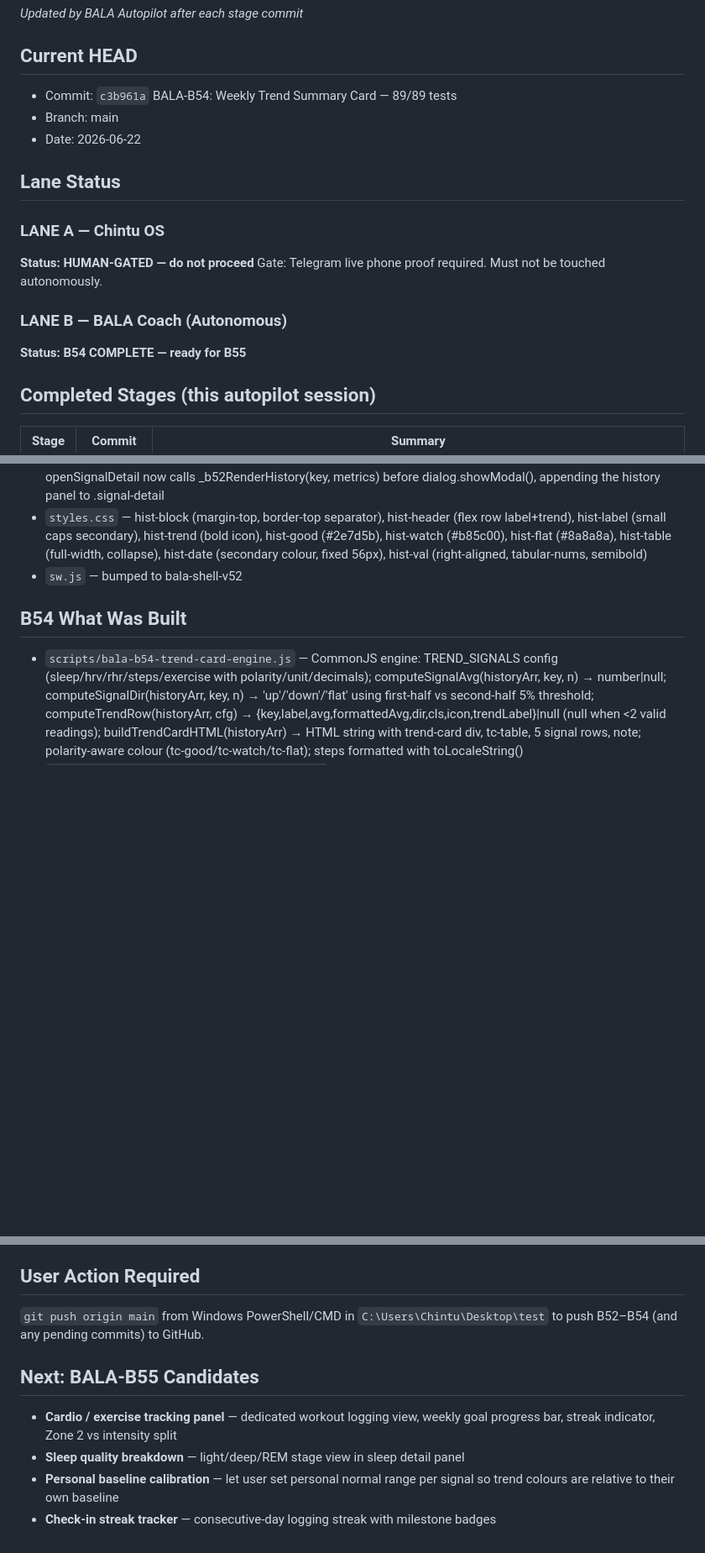
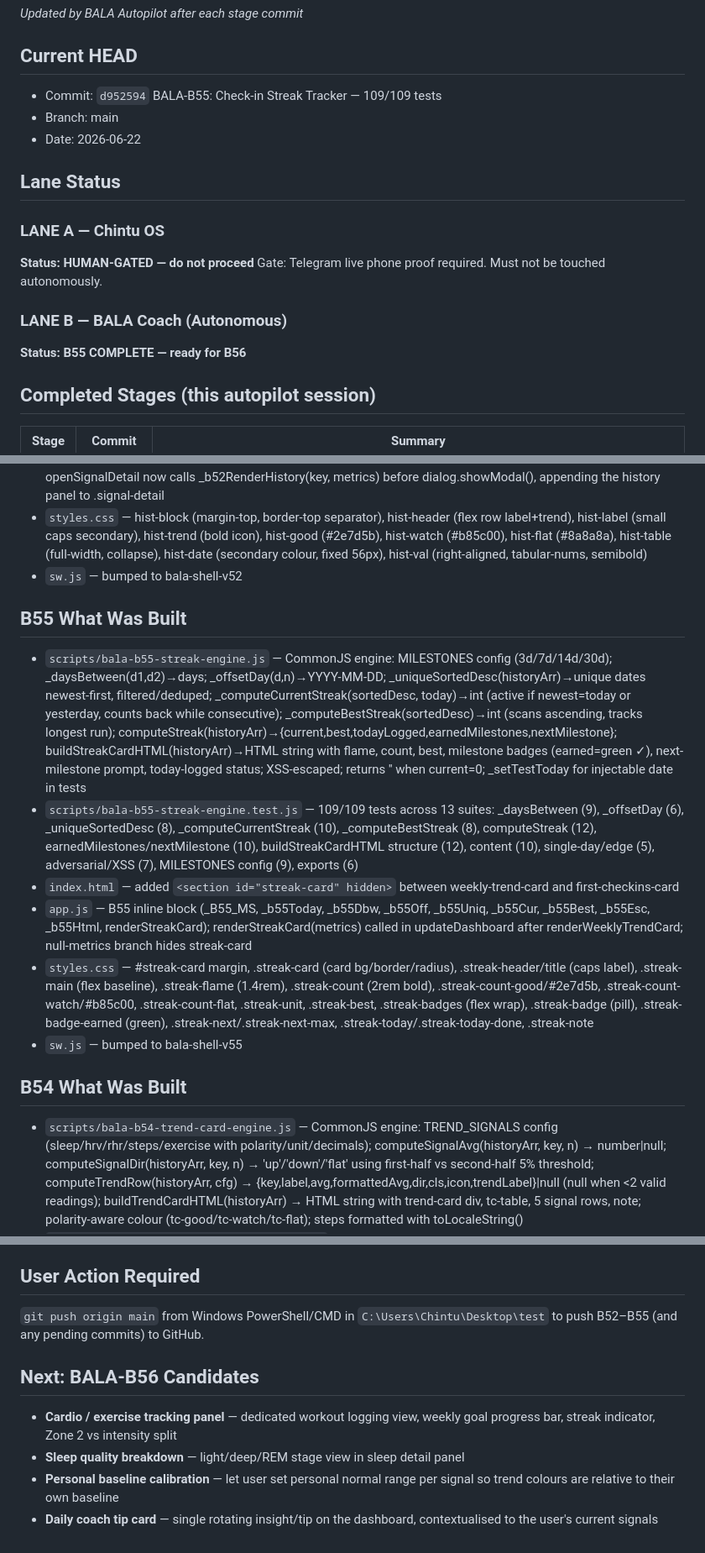
Before and after one commit to VUPPALAPATIDILEEPKUMAR/Bala---The-coach, a Markdown page: PROJECT_AUTOPILOT_STATE.md, 3 parts joined by grey strips. Shown at 84% size. Rendered like a GitHub page; blank space fills up the shorter version.

Commit message:
BALA-B55-state: Update autopilot state — B55 complete, 1729/1729, B56 candidates

```diff
--- a/PROJECT_AUTOPILOT_STATE.md
+++ b/PROJECT_AUTOPILOT_STATE.md
@@ -2,7 +2,7 @@
 _Updated by BALA Autopilot after each stage commit_
 
 ## Current HEAD
-- Commit: `c3b961a` BALA-B54: Weekly Trend Summary Card — 89/89 tests
+- Commit: `d952594` BALA-B55: Check-in Streak Tracker — 109/109 tests
 - Branch: main
 - Date: 2026-06-22
 
@@ -13,7 +13,7 @@ _Updated by BALA Autopilot after each stage commit_
 Gate: Telegram live phone proof required. Must not be touched autonomously.
 
 ### LANE B — BALA Coach (Autonomous)
-**Status: B54 COMPLETE — ready for B55**
+**Status: B55 COMPLETE — ready for B56**
 
 ## Completed Stages (this autopilot session)
 
@@ -39,6 +40,15 @@ Gate: Telegram live phone proof required. Must not be touched autonomously.
 - `app.js` — DEMO_METRICS history entries extended with breathing (brpm) and temperature (°F variation); _SP_POLARITY +breathing:'flat', +temperature:'flat'; _spColor now returns _SP_FLAT when polarity==='flat' (enables grey sparklines for stability signals); renderSparklines rows extended to ['hrv','spo2','breathing','temperature']; B52 inline block (_HK, _HP, _b52Esc, _b52Fmt, _b52Date, _b52Extract, _b52Trend, _b52Table, _b52RenderHistory); openSignalDetail now calls _b52RenderHistory(key, metrics) before dialog.showModal(), appending the history panel to .signal-detail
 - `styles.css` — hist-block (margin-top, border-top separator), hist-header (flex row label+trend), hist-label (small caps secondary), hist-trend (bold icon), hist-good (#2e7d5b), hist-watch (#b85c00), hist-flat (#8a8a8a), hist-table (full-width, collapse), hist-date (secondary colour, fixed 56px), hist-val (right-aligned, tabular-nums, semibold)
 - `sw.js` — bumped to bala-shell-v52
+
+## B55 What Was Built
+
+- `scripts/bala-b55-streak-engine.js` — CommonJS engine: MILESTONES config (3d/7d/14d/30d); _daysBetween(d1,d2)→days; _offsetDay(d,n)→YYYY-MM-DD; _uniqueSortedDesc(historyArr)→unique dates newest-first, filtered/deduped; _computeCurrentStreak(sortedDesc, today)→int (active if newest=today or yesterday, counts back while consecutive); _computeBestStreak(sortedDesc)→int (scans ascending, tracks longest run); computeStreak(historyArr)→{current,best,todayLogged,earnedMilestones,nextMilestone}; buildStreakCardHTML(historyArr)→HTML string with flame, count, best, milestone badges (earned=green ✓), next-milestone prompt, today-logged status; XSS-escaped; returns '' when current=0; _setTestToday for injectable date in tests
+- `scripts/bala-b55-streak-engine.test.js` — 109/109 tests across 13 suites: _daysBetween (9), _offsetDay (6), _uniqueSortedDesc (8), _computeCurrentStreak (10), _computeBestStreak (8), computeStreak (12), earnedMilestones/nextMilestone (10), buildStreakCardHTML structure (12), content (10), single-day/edge (5), adversarial/XSS (7), MILESTONES config (9), exports (6)
+- `index.html` — added `<section id="streak-card" hidden>` between weekly-trend-card and first-checkins-card
+- `app.js` — B55 inline block (_B55_MS, _b55Today, _b55Dbw, _b55Off, _b55Uniq, _b55Cur, _b55Best, _b55Esc, _b55Html, renderStreakCard); renderStreakCard(metrics) called in updateDashboard after renderWeeklyTrendCard; null-metrics branch hides streak-card
+- `styles.css` — #streak-card margin, .streak-card (card bg/border/radius), .streak-header/title (caps label), .streak-main (flex baseline), .streak-flame (1.4rem), .streak-count (2rem bold), .streak-count-good/#2e7d5b, .streak-count-watch/#b85c00, .streak-count-flat, .streak-unit, .streak-best, .streak-badges (flex wrap), .streak-badge (pill), .streak-badge-earned (green), .streak-next/.streak-next-max, .streak-today/.streak-today-done, .streak-note
+- `sw.js` — bumped to bala-shell-v55
 
 ## B54 What Was Built
 
@@ -88,13 +99,14 @@ Workaround for all future commits:
 
 ## User Action Required
 `git push origin main` from Windows PowerShell/CMD in `C:\Users\Chintu\Desktop\test`
-to push B52–B54 (and any pending commits) to GitHub.
+to push B52–B55 (and any pending commits) to GitHub.
 
-## Next: BALA-B55 Candidates
+## Next: BALA-B56 Candidates
 
 - **Cardio / exercise tracking panel** — dedicated workout logging view,
   weekly goal progress bar, streak indicator, Zone 2 vs intensity split
 - **Sleep quality breakdown** — light/deep/REM stage view in sleep detail panel
 - **Personal baseline calibration** — let user set personal normal range per
   signal so trend colours are relative to their own baseline
-- **Check-in streak tracker** — consecutive-day logging streak with milestone badges
+- **Daily coach tip card** — single rotating insight/tip on the dashboard,
+  contextualised to the user's current signals
```
Also changed, not shown: other parts of PROJECT_AUTOPILOT_STATE.md (+4 -2 lines).
